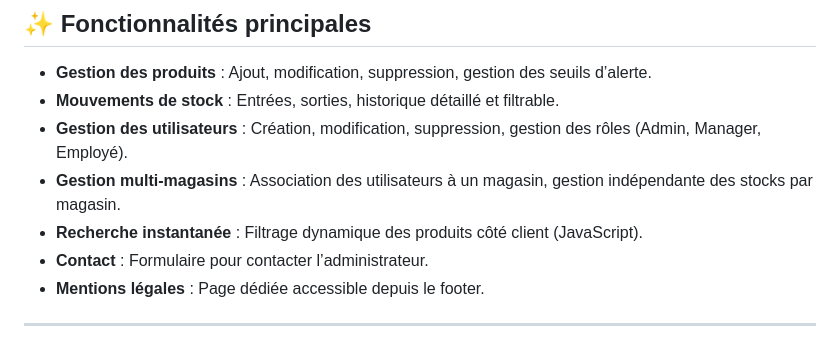
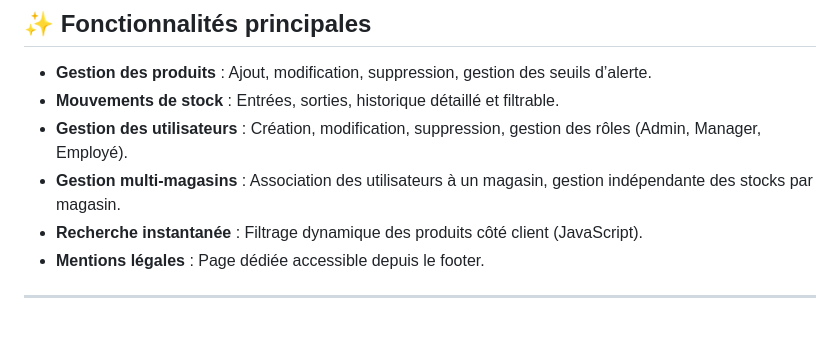
Before and after one commit to AnasB27/Stockocesi, a Markdown page: README.md, the part around the change. GitHub-like rendering.

```diff
--- a/README.md
+++ b/README.md
@@ -23,7 +23,6 @@
 - **Gestion des utilisateurs** : Création, modification, suppression, gestion des rôles (Admin, Manager, Employé).
 - **Gestion multi-magasins** : Association des utilisateurs à un magasin, gestion indépendante des stocks par magasin.
 - **Recherche instantanée** : Filtrage dynamique des produits côté client (JavaScript).
-- **Contact** : Formulaire pour contacter l’administrateur.
 - **Mentions légales** : Page dédiée accessible depuis le footer.
 
 ---
```
